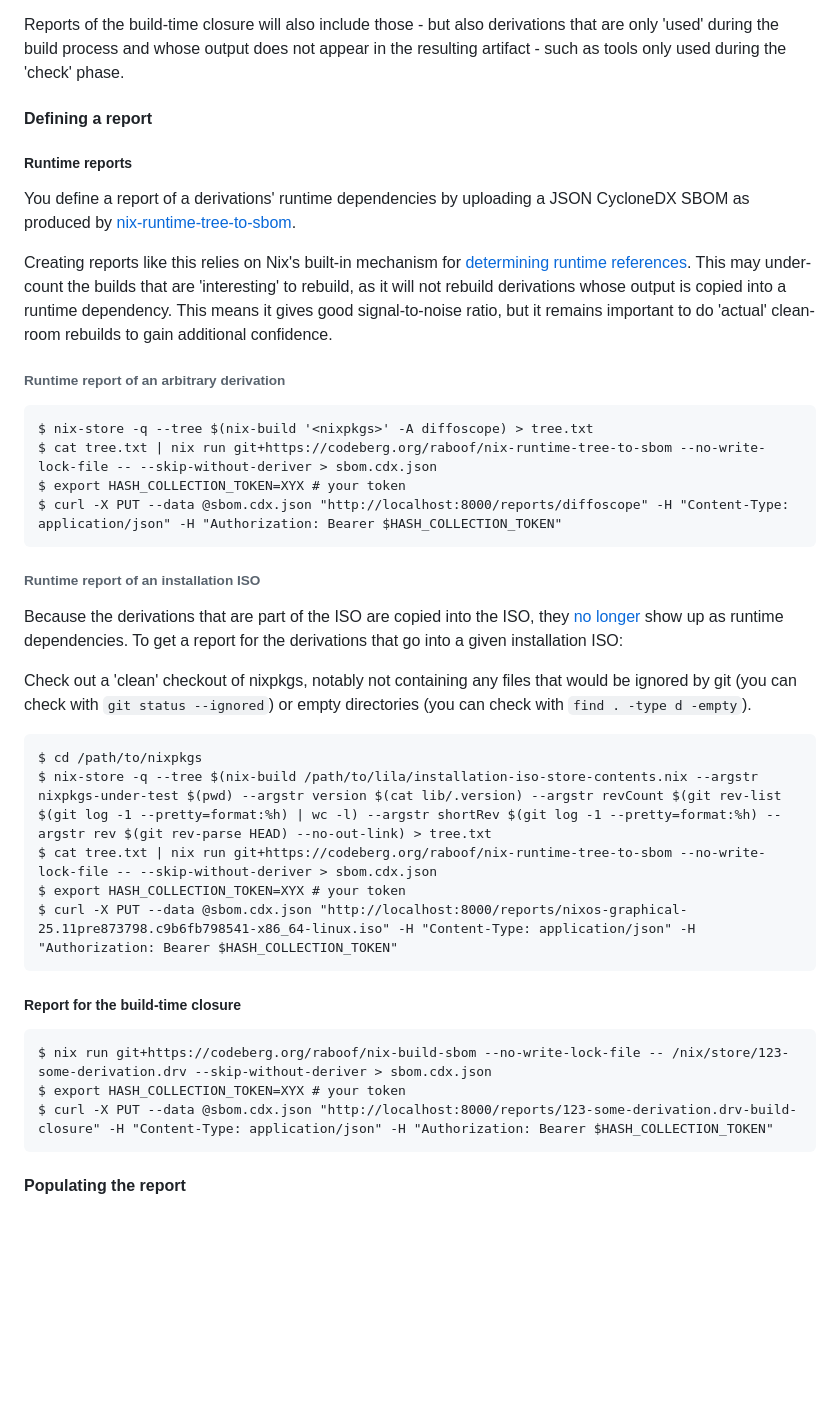
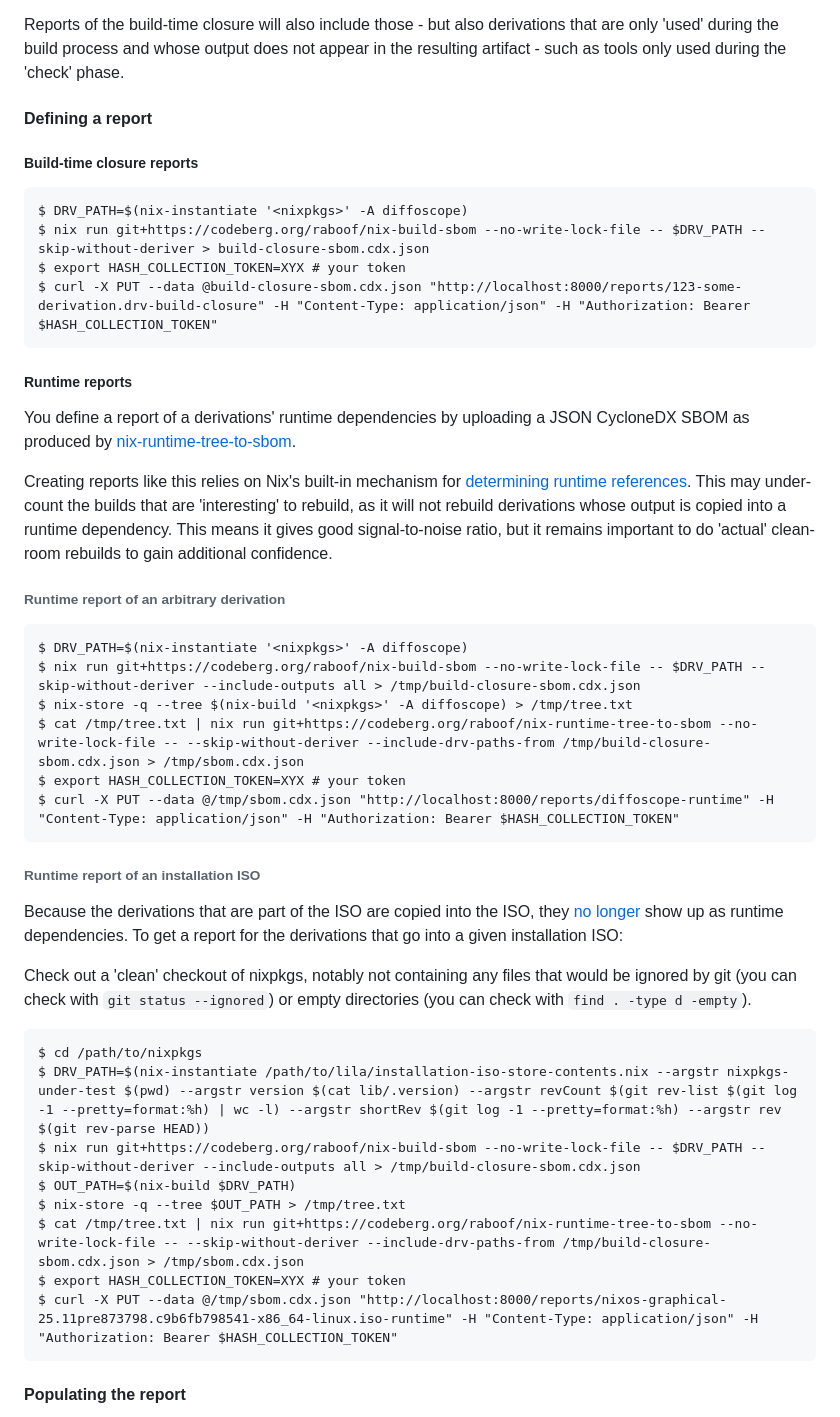
Before and after one commit to JulienMalka/lila, a Markdown page: README.md, the part around the change. Drawn GitHub-style; blank space fills up the shorter version.

Commit message:
docs: describe how to generate runtime reports with derivation paths
derivation paths are useful because otherwise the rebuilder
must find the derivation for the output path, which can be
nondeterministic. by including the derivation in the sbom
the rebuilder can simply use it from there.

````diff
--- a/README.md
+++ b/README.md
@@ -56,6 +56,15 @@ used during the 'check' phase.
 
 #### Defining a report
 
+##### Build-time closure reports
+
+```
+$ DRV_PATH=$(nix-instantiate '<nixpkgs>' -A diffoscope)
+$ nix run git+https://codeberg.org/raboof/nix-build-sbom --no-write-lock-file -- $DRV_PATH --skip-without-deriver > build-closure-sbom.cdx.json
+$ export HASH_COLLECTION_TOKEN=XYX # your token
+$ curl -X PUT --data @build-closure-sbom.cdx.json "http://localhost:8000/reports/123-some-derivation.drv-build-closure" -H "Content-Type: application/json" -H "Authorization: Bearer $HASH_COLLECTION_TOKEN"
+```
+
 ##### Runtime reports
 
 You define a report of a derivations' runtime dependencies by uploading a JSON CycloneDX SBOM as produced by
@@ -71,10 +80,12 @@ important to do 'actual' clean-room rebuilds to gain additional confidence.
 ###### Runtime report of an arbitrary derivation
 
 ```
-$ nix-store -q --tree $(nix-build '<nixpkgs>' -A diffoscope) > tree.txt
-$ cat tree.txt | nix run git+https://codeberg.org/raboof/nix-runtime-tree-to-sbom --no-write-lock-file -- --skip-without-deriver > sbom.cdx.json
+$ DRV_PATH=$(nix-instantiate '<nixpkgs>' -A diffoscope)
+$ nix run git+https://codeberg.org/raboof/nix-build-sbom --no-write-lock-file -- $DRV_PATH --skip-without-deriver --include-outputs all > /tmp/build-closure-sbom.cdx.json
+$ nix-store -q --tree $(nix-build '<nixpkgs>' -A diffoscope) > /tmp/tree.txt
+$ cat /tmp/tree.txt | nix run git+https://codeberg.org/raboof/nix-runtime-tree-to-sbom --no-write-lock-file -- --skip-without-deriver --include-drv-paths-from /tmp/build-closure-sbom.cdx.json > /tmp/sbom.cdx.json
 $ export HASH_COLLECTION_TOKEN=XYX # your token
-$ curl -X PUT --data @sbom.cdx.json "http://localhost:8000/reports/diffoscope" -H "Content-Type: application/json" -H "Authorization: Bearer $HASH_COLLECTION_TOKEN"
+$ curl -X PUT --data @/tmp/sbom.cdx.json "http://localhost:8000/reports/diffoscope-runtime" -H "Content-Type: application/json" -H "Authorization: Bearer $HASH_COLLECTION_TOKEN"
 ```
 
 ###### Runtime report of an installation ISO
@@ -88,18 +99,13 @@ Check out a 'clean' checkout of nixpkgs, notably not containing any files that w
 
 ```
 $ cd /path/to/nixpkgs
-$ nix-store -q --tree $(nix-build /path/to/lila/installation-iso-store-contents.nix --argstr nixpkgs-under-test $(pwd) --argstr version $(cat lib/.version) --argstr revCount $(git rev-list $(git log -1 --pretty=format:%h) | wc -l) --argstr shortRev $(git log -1 --pretty=format:%h) --argstr rev $(git rev-parse HEAD) --no-out-link) > tree.txt
-$ cat tree.txt | nix run git+https://codeberg.org/raboof/nix-runtime-tree-to-sbom --no-write-lock-file -- --skip-without-deriver > sbom.cdx.json
+$ DRV_PATH=$(nix-instantiate /path/to/lila/installation-iso-store-contents.nix --argstr nixpkgs-under-test $(pwd) --argstr version $(cat lib/.version) --argstr revCount $(git rev-list $(git log -1 --pretty=format:%h) | wc -l) --argstr shortRev $(git log -1 --pretty=format:%h) --argstr rev $(git rev-parse HEAD))
+$ nix run git+https://codeberg.org/raboof/nix-build-sbom --no-write-lock-file -- $DRV_PATH --skip-without-deriver --include-outputs all > /tmp/build-closure-sbom.cdx.json
+$ OUT_PATH=$(nix-build $DRV_PATH)
+$ nix-store -q --tree $OUT_PATH > /tmp/tree.txt
+$ cat /tmp/tree.txt | nix run git+https://codeberg.org/raboof/nix-runtime-tree-to-sbom --no-write-lock-file -- --skip-without-deriver --include-drv-paths-from /tmp/build-closure-sbom.cdx.json > /tmp/sbom.cdx.json
 $ export HASH_COLLECTION_TOKEN=XYX # your token
-$ curl -X PUT --data @sbom.cdx.json "http://localhost:8000/reports/nixos-graphical-25.11pre873798.c9b6fb798541-x86_64-linux.iso" -H "Content-Type: application/json" -H "Authorization: Bearer $HASH_COLLECTION_TOKEN"
-```
-
-##### Report for the build-time closure
-
-```
-$ nix run git+https://codeberg.org/raboof/nix-build-sbom --no-write-lock-file -- /nix/store/123-some-derivation.drv --skip-without-deriver > sbom.cdx.json
-$ export HASH_COLLECTION_TOKEN=XYX # your token
-$ curl -X PUT --data @sbom.cdx.json "http://localhost:8000/reports/123-some-derivation.drv-build-closure" -H "Content-Type: application/json" -H "Authorization: Bearer $HASH_COLLECTION_TOKEN"
+$ curl -X PUT --data @/tmp/sbom.cdx.json "http://localhost:8000/reports/nixos-graphical-25.11pre873798.c9b6fb798541-x86_64-linux.iso-runtime" -H "Content-Type: application/json" -H "Authorization: Bearer $HASH_COLLECTION_TOKEN"
 ```
 
 #### Populating the report
````
